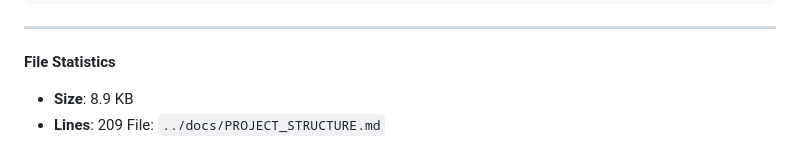
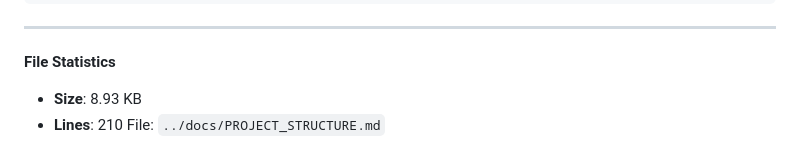
Before and after one commit to zemecom/news, a Markdown page: docs/PROJECT_STRUCTURE.md, the part around the change. Rendered like a GitHub page.

````diff
--- a/docs/PROJECT_STRUCTURE.md
+++ b/docs/PROJECT_STRUCTURE.md
@@ -203,6 +203,6 @@ _SOURCE: Directory Structure_
 ```
 ---
 **File Statistics**
-- **Size**: 8.9 KB
-- **Lines**: 209
+- **Size**: 8.93 KB
+- **Lines**: 210
 File: `../docs/PROJECT_STRUCTURE.md`
````
Also changed, not shown: README.md (+16 -3 lines), docs/PROJECT_MEMORY.md (+33 -0 lines).
